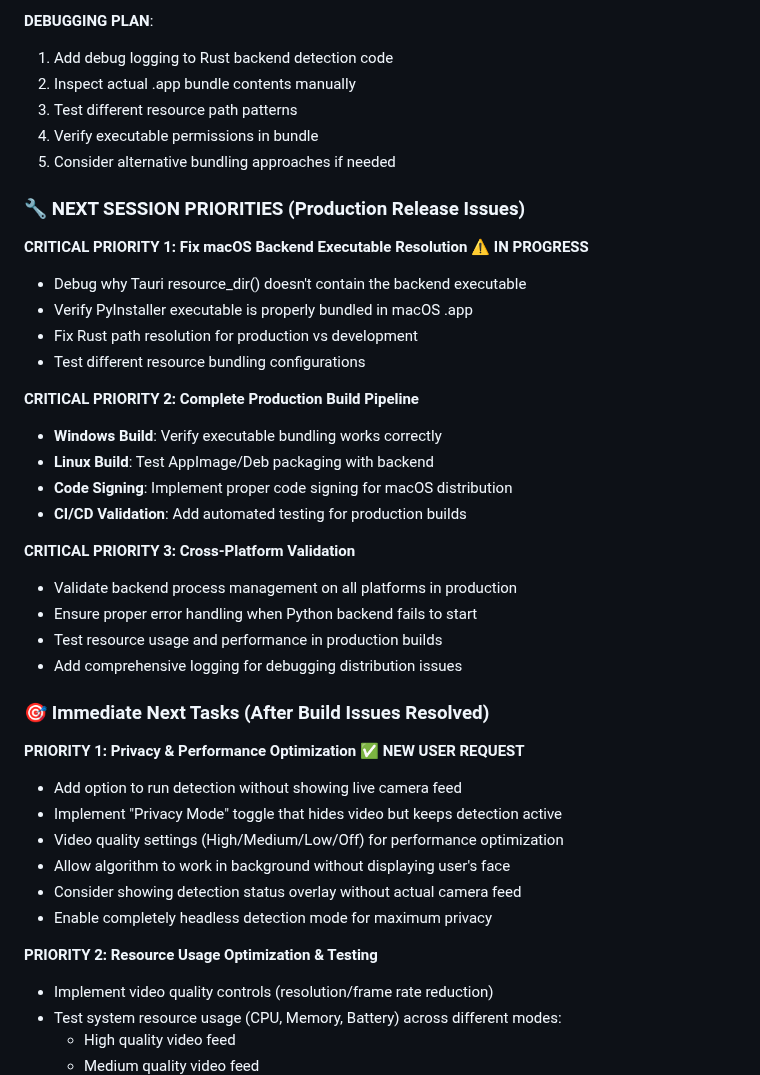
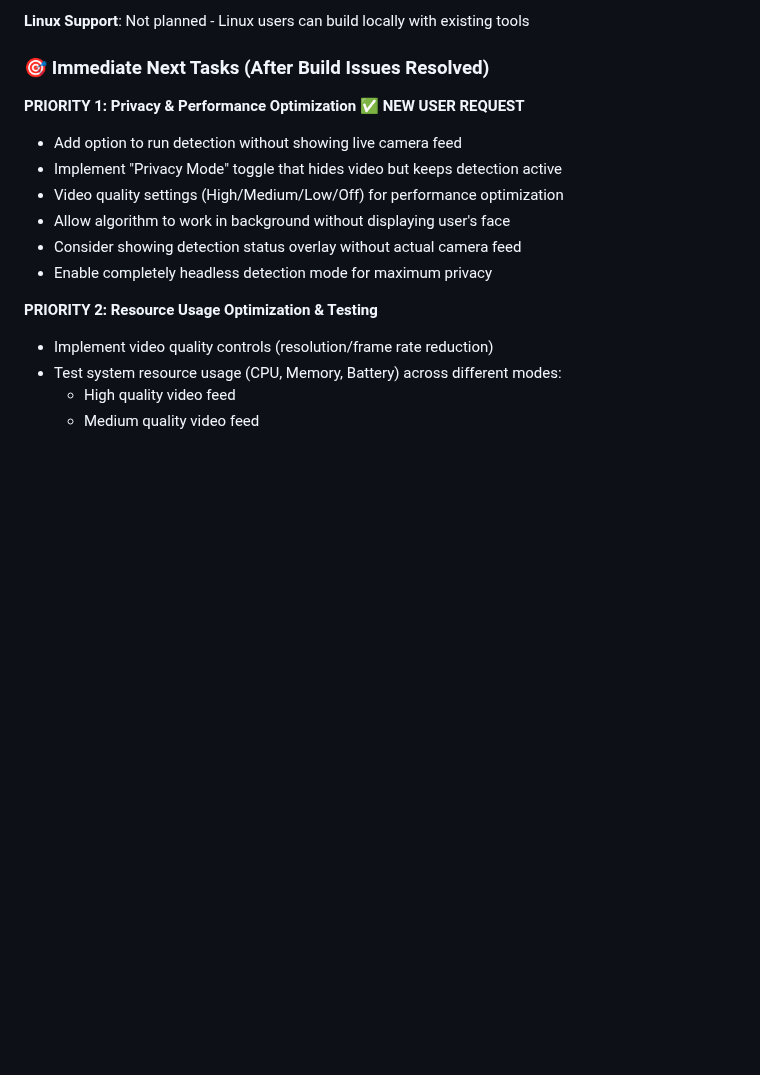
Before and after one commit to maniatisni/mindful-touch, a Markdown page: CLAUDE.md, the part around one of its changes. Rendered like a GitHub page; blank space fills up the shorter version.

```diff
--- a/CLAUDE.md
+++ b/CLAUDE.md
@@ -214,30 +224,5 @@ git push origin fix/production-builds
 
-**DEBUGGING PLAN**:
-1. Add debug logging to Rust backend detection code
-2. Inspect actual .app bundle contents manually
-3. Test different resource path patterns
-4. Verify executable permissions in bundle
-5. Consider alternative bundling approaches if needed
-
-### 🔧 NEXT SESSION PRIORITIES (Production Release Issues)
-
-**CRITICAL PRIORITY 1: Fix macOS Backend Executable Resolution** ⚠️ **IN PROGRESS**
-- Debug why Tauri resource_dir() doesn't contain the backend executable
-- Verify PyInstaller executable is properly bundled in macOS .app
-- Fix Rust path resolution for production vs development
-- Test different resource bundling configurations
-
-**CRITICAL PRIORITY 2: Complete Production Build Pipeline**
-- **Windows Build**: Verify executable bundling works correctly
-- **Linux Build**: Test AppImage/Deb packaging with backend
-- **Code Signing**: Implement proper code signing for macOS distribution
-- **CI/CD Validation**: Add automated testing for production builds
-
-**CRITICAL PRIORITY 3: Cross-Platform Validation**
-- Validate backend process management on all platforms in production
-- Ensure proper error handling when Python backend fails to start
-- Test resource usage and performance in production builds
-- Add comprehensive logging for debugging distribution issues
+**Linux Support**: Not planned - Linux users can build locally with existing tools
 
 ### 🎯 Immediate Next Tasks (After Build Issues Resolved)
 
```
Also changed, not shown: other parts of CLAUDE.md (+49 -39 lines), README.md (+9 -8 lines).
